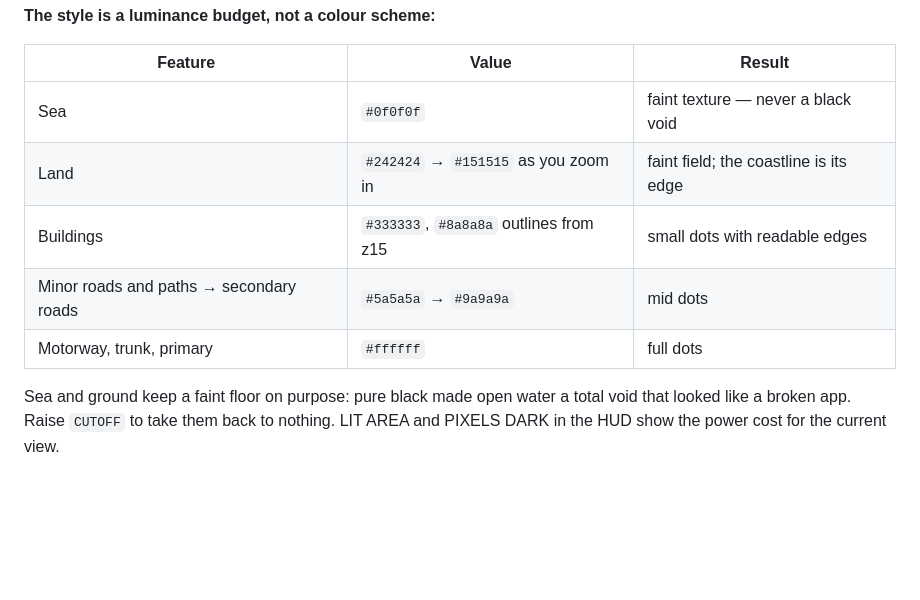
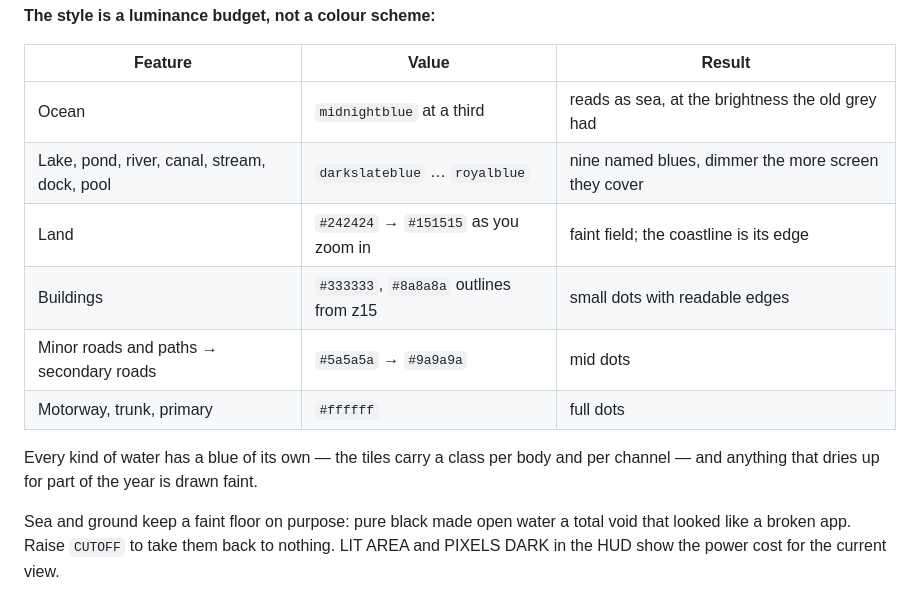
Before and after one commit to fablab503-collab/openstreetmap-dot, a Markdown page: README.md, the part around the change. GitHub-like rendering; blank space fills up the shorter version.

Commit message:
README: the water table, which missed its anchor in the last commit
Co-Authored-By: Claude Opus 5 <noreply@anthropic.com>

```diff
--- a/README.md
+++ b/README.md
@@ -68,11 +68,15 @@ grid, so capital names are drawn on their own layer above it.
 
 | Feature | Value | Result |
 | --- | --- | --- |
-| Sea | `#0f0f0f` | faint texture — never a black void |
+| Ocean | `midnightblue` at a third | reads as sea, at the brightness the old grey had |
+| Lake, pond, river, canal, stream, dock, pool | `darkslateblue` … `royalblue` | nine named blues, dimmer the more screen they cover |
 | Land | `#242424` → `#151515` as you zoom in | faint field; the coastline is its edge |
 | Buildings | `#333333`, `#8a8a8a` outlines from z15 | small dots with readable edges |
 | Minor roads and paths → secondary roads | `#5a5a5a` → `#9a9a9a` | mid dots |
 | Motorway, trunk, primary | `#ffffff` | full dots |
+
+Every kind of water has a blue of its own — the tiles carry a class per body and per
+channel — and anything that dries up for part of the year is drawn faint.
 
 Sea and ground keep a faint floor on purpose: pure black made open water a total
 void that looked like a broken app. Raise `CUTOFF` to take them back to nothing.
```
